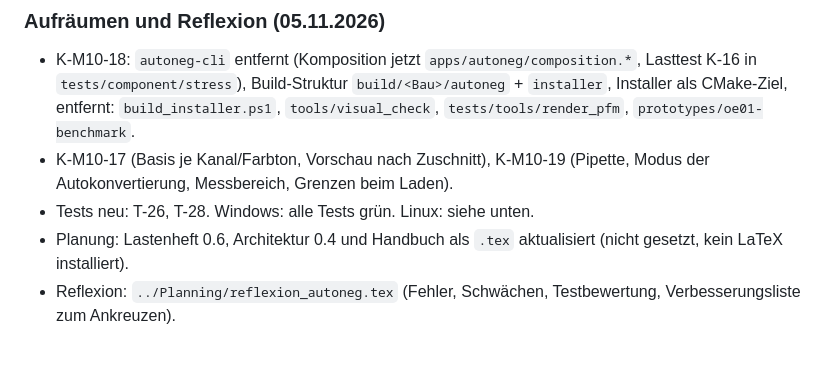
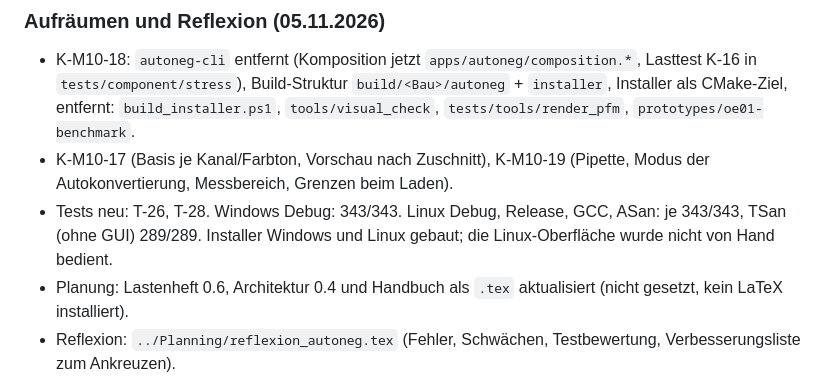
Before and after one commit to maphi1099/AnalogScan, a Markdown page: PROGRESS.md, the part around the change. GitHub-like rendering; blank space fills up the shorter version.

Commit message:
PROGRESS: Ergebnisse Windows und Linux nach dem Aufräumen
Co-Authored-By: Claude Opus 5.5 <noreply@anthropic.com>

```diff
--- a/PROGRESS.md
+++ b/PROGRESS.md
@@ -290,7 +290,7 @@ Skalierung 1 → 8 Threads beim Einzelexport jetzt 1,5× – der Rechenanteil is
 
 - K-M10-18: `autoneg-cli` entfernt (Komposition jetzt `apps/autoneg/composition.*`, Lasttest K-16 in `tests/component/stress`), Build-Struktur `build/<Bau>/autoneg` + `installer`, Installer als CMake-Ziel, entfernt: `build_installer.ps1`, `tools/visual_check`, `tests/tools/render_pfm`, `prototypes/oe01-benchmark`.
 - K-M10-17 (Basis je Kanal/Farbton, Vorschau nach Zuschnitt), K-M10-19 (Pipette, Modus der Autokonvertierung, Messbereich, Grenzen beim Laden).
-- Tests neu: T-26, T-28. Windows: alle Tests grün. Linux: siehe unten.
+- Tests neu: T-26, T-28. Windows Debug: 343/343. Linux Debug, Release, GCC, ASan: je 343/343, TSan (ohne GUI) 289/289. Installer Windows und Linux gebaut; die Linux-Oberfläche wurde nicht von Hand bedient.
 - Planung: Lastenheft 0.6, Architektur 0.4 und Handbuch als `.tex` aktualisiert (nicht gesetzt, kein LaTeX installiert).
 - Reflexion: `../Planning/reflexion_autoneg.tex` (Fehler, Schwächen, Testbewertung, Verbesserungsliste zum Ankreuzen).
 
```
